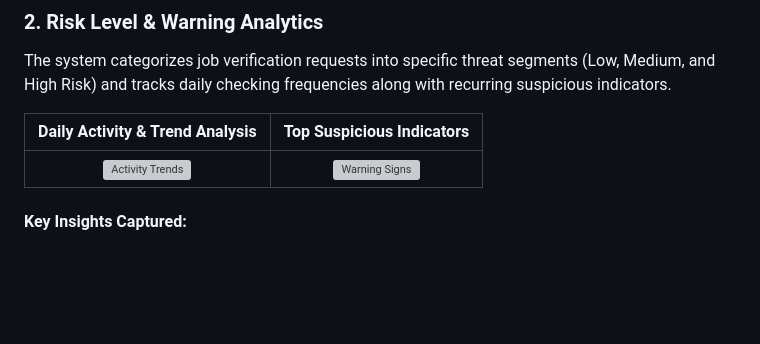
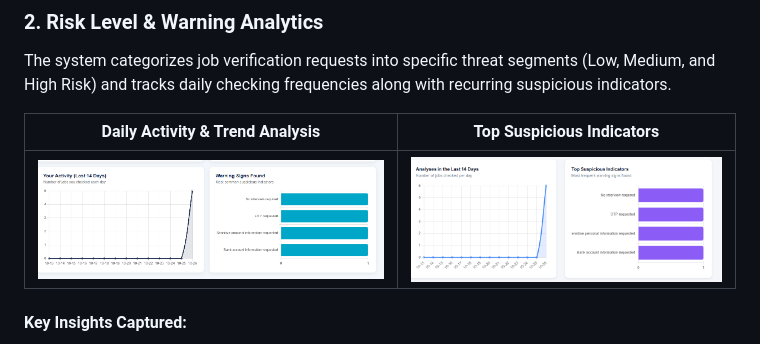
Before and after one commit to kulkarnivaishnavi341-cloud/Ai-based-job-detection-system, a Markdown page: README.md, the part around the change. Drawn GitHub-style; blank space fills up the shorter version; grey boxes are pictures that could not be loaded.

Commit message:
Fix image file extensions in README
Updated image file extensions from .png to .PNG in README.

```diff
--- a/README.md
+++ b/README.md
@@ -113,7 +113,7 @@ The system categorizes job verification requests into specific threat segments (
 
 | Daily Activity & Trend Analysis | Top Suspicious Indicators |
 | :---: | :---: |
-| ![Activity Trends](static/images/db2.png) | ![Warning Signs](static/images/admin2.png) |
+| ![Activity Trends](static/images/db2.PNG) | ![Warning Signs](static/images/admin2.PNG) |
 
 #### Key Insights Captured:
 * **Risk Level Distribution:** Visually segregates jobs based on calculated risk scores to immediately alert users.
```
